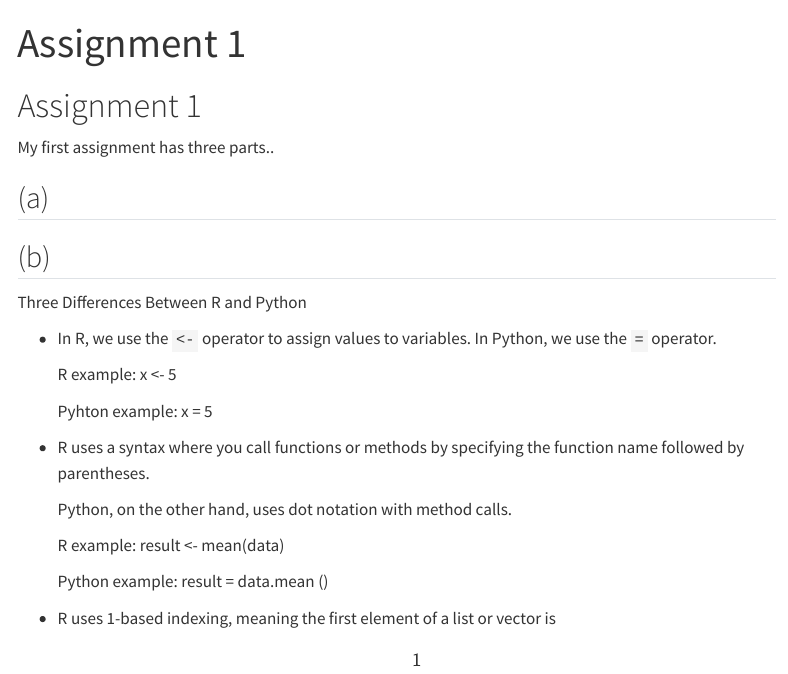
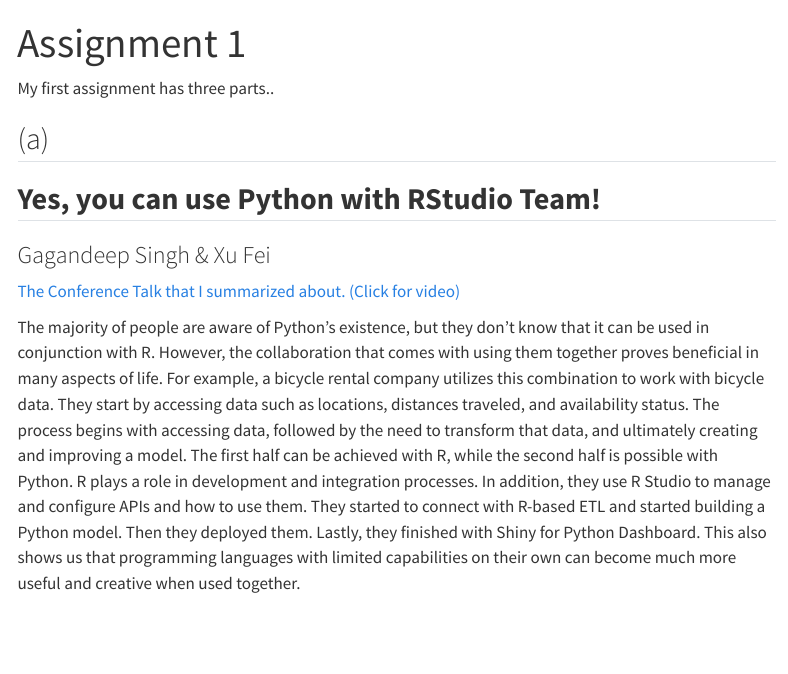
Before and after one commit to emu-hacettepe-analytics/emu430-fall2023-sahinbarancan, a Quarto document (assignments/assignment-1.qmd): the page in a window 1100 px wide, from its top. Rendered offline with R 4.5, knitr and Pandoc in place of Quarto, with nearby package versions; menus at the side of the page are left out.

Commit message:
lastly(?)

```diff
--- a/assignments/assignment-1.qmd
+++ b/assignments/assignment-1.qmd
@@ -2,11 +2,17 @@
 title: "Assignment 1"
 ---
 
-# Assignment 1
-
 My first assignment has three parts..
 
 ## (a)
+
+## **Yes, you can use Python with RStudio Team!**
+
+### Gagandeep Singh & Xu Fei
+
+[The Conference Talk that I summarized about. (Click for video)](https://www.rstudio.com/conference/2022/talks/develop-deploy-python-rstudio/)
+
+The majority of people are aware of Python's existence, but they don't know that it can be used in conjunction with R. However, the collaboration that comes with using them together proves beneficial in many aspects of life. For example, a bicycle rental company utilizes this combination to work with bicycle data. They start by accessing data such as locations, distances traveled, and availability status. The process begins with accessing data, followed by the need to transform that data, and ultimately creating and improving a model. The first half can be achieved with R, while the second half is possible with Python. R plays a role in development and integration processes. In addition, they use R Studio to manage and configure APIs and how to use them. They started to connect with R-based ETL and started building a Python model. Then they deployed them. Lastly, they finished with Shiny for Python Dashboard. This also shows us that programming languages with limited capabilities on their own can become much more useful and creative when used together.
 
 ## (b)
 
```
Also changed, not shown: docs/search.json, 1 other file.
